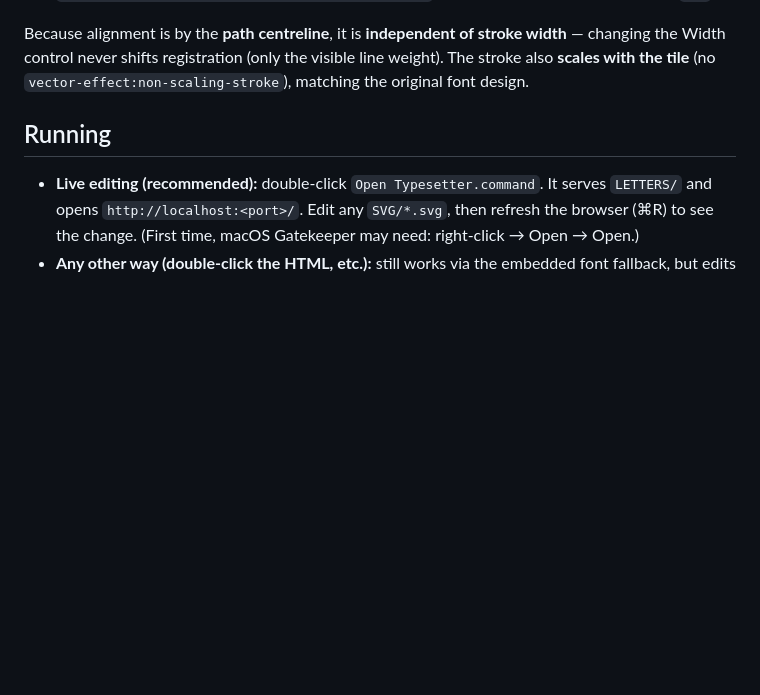
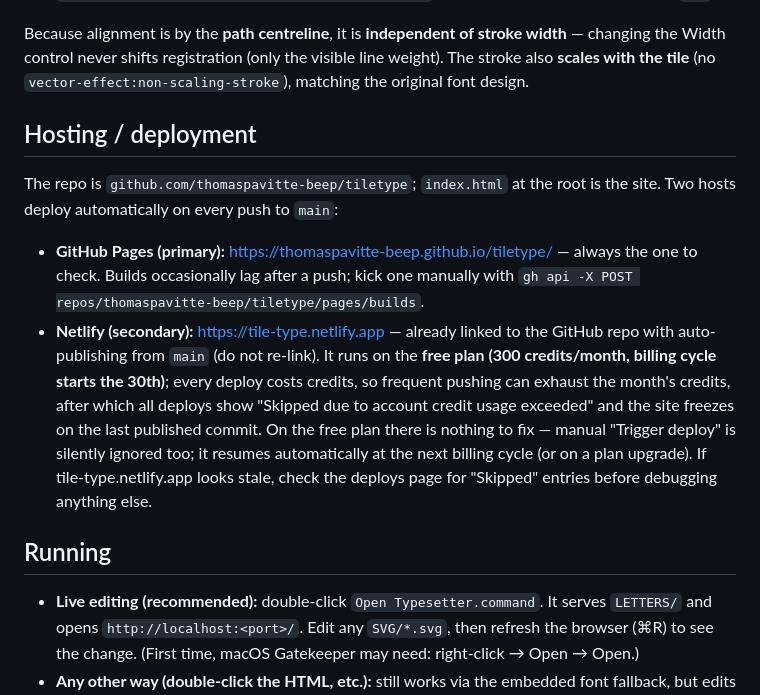
Before and after one commit to thomaspavitte-beep/tiletype, a Markdown page: CLAUDE.md, the part around the change. GitHub-like rendering; blank space fills up the shorter version.

Commit message:
Document hosting: GitHub Pages primary, Netlify credit-pause behaviour
Co-Authored-By: Claude Fable 5 <noreply@anthropic.com>

```diff
--- a/CLAUDE.md
+++ b/CLAUDE.md
@@ -176,6 +176,22 @@ Because alignment is by the **path centreline**, it is **independent of stroke w
 Width control never shifts registration (only the visible line weight). The stroke also **scales with
 the tile** (no `vector-effect:non-scaling-stroke`), matching the original font design.
 
+## Hosting / deployment
+The repo is `github.com/thomaspavitte-beep/tiletype`; `index.html` at the root is the site.
+Two hosts deploy automatically on every push to `main`:
+
+- **GitHub Pages (primary):** https://thomaspavitte-beep.github.io/tiletype/ — always the one to
+  check. Builds occasionally lag after a push; kick one manually with
+  `gh api -X POST repos/thomaspavitte-beep/tiletype/pages/builds`.
+- **Netlify (secondary):** https://tile-type.netlify.app — already linked to the GitHub repo with
+  auto-publishing from `main` (do not re-link). It runs on the **free plan (300 credits/month,
+  billing cycle starts the 30th)**; every deploy costs credits, so frequent pushing can exhaust the
+  month's credits, after which all deploys show "Skipped due to account credit usage exceeded" and
+  the site freezes on the last published commit. On the free plan there is nothing to fix — manual
+  "Trigger deploy" is silently ignored too; it resumes automatically at the next billing cycle
+  (or on a plan upgrade). If tile-type.netlify.app looks stale, check the deploys page for
+  "Skipped" entries before debugging anything else.
+
 ## Running
 - **Live editing (recommended):** double-click `Open Typesetter.command`. It serves `LETTERS/` and
   opens `http://localhost:<port>/`. Edit any `SVG/*.svg`, then refresh the browser (⌘R)
```
Also changed, not shown: README.md (+2 -0 lines).
